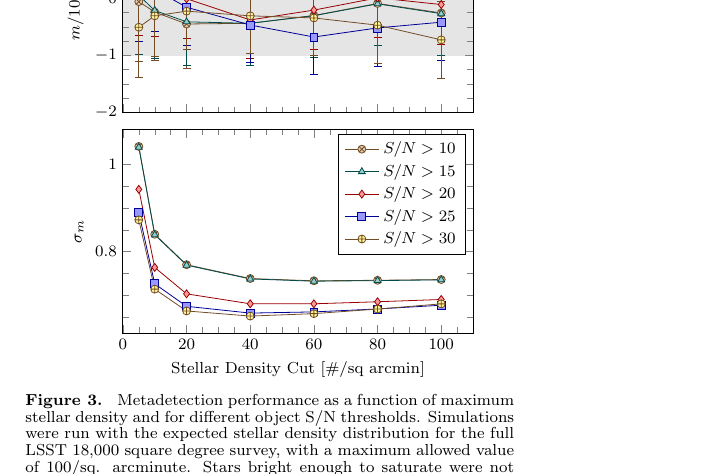
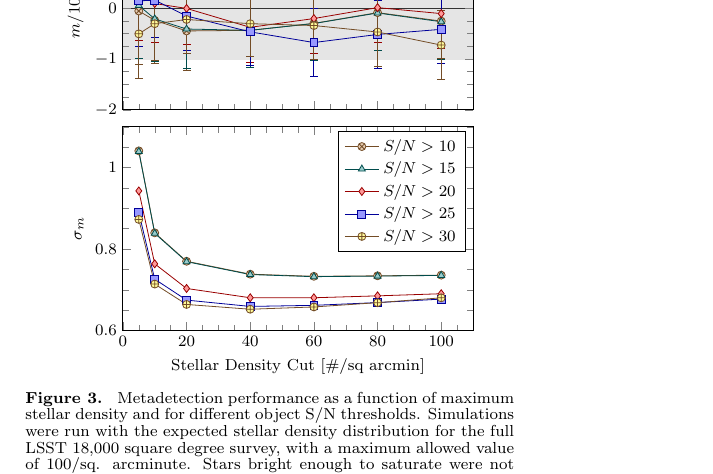
Before and after one commit to esheldon/mdetlsst, a LaTeX document (mdetlsst.tex): part of page 2 of 2, cut at the place of the change. Compiled offline with pdfLaTeX.

Commit message:
adjust axis ranges

```diff
--- a/mdetlsst.tex
+++ b/mdetlsst.tex
@@ -189,6 +189,7 @@ blah
     ]
     \nextgroupplot[
         ylabel={$m/10^{-3}$},ymin=-2,xticklabels={,,},
+        ymin=-2, ymax=2
     ]
 
 	\addplot+[name path=A,gray!20,no markers] coordinates {
@@ -254,7 +255,8 @@ blah
     % ] {code/m-vs-star-density.txt};
 
     \nextgroupplot[
-        xlabel=Stellar Density Cut {[\#/sq arcmin]},ylabel={$\sigma_m$}
+        xlabel=Stellar Density Cut {[\#/sq arcmin]},ylabel={$\sigma_m$},
+        ymin=0.6, ymax=1.1
     ]
 
 	\addplot+[
```
